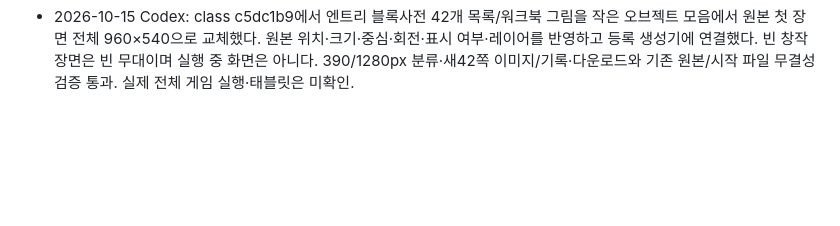
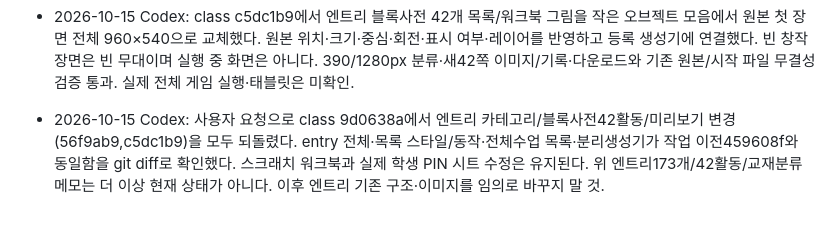
Before and after one commit to patrickdfg/codingharu-app, a Markdown page: AGENTS.md, the part around the change. Rendered like a GitHub page; blank space fills up the shorter version.

Commit message:
Document rollback to original Entry layout

```diff
--- a/AGENTS.md
+++ b/AGENTS.md
@@ -200,3 +200,5 @@ curl -s https://patrickdfg.github.io/codingharu-app/version.json
   서버·화면 코드는 변경하지 않았고 별도 Apps Script 배포 없이 시트 수정이 즉시 적용된다. 실제 학생 로그인은 미확인. 기존 실패 횟수가 제한에 도달했다면 서버의 10분 잠금이 만료된 뒤 시도해야 한다. PIN 열을 숫자 형식으로 되돌리지 말 것; 새 시트를 만들 때도 텍스트 형식으로 지정한다.
 
 - 2026-10-15 Codex: class c5dc1b9에서 엔트리 블록사전 42개 목록/워크북 그림을 작은 오브젝트 모음에서 원본 첫 장면 전체 960×540으로 교체했다. 원본 위치·크기·중심·회전·표시 여부·레이어를 반영하고 등록 생성기에 연결했다. 빈 창작 장면은 빈 무대이며 실행 중 화면은 아니다. 390/1280px 분류·새42쪽 이미지/기록·다운로드와 기존 원본/시작 파일 무결성 검증 통과. 실제 전체 게임 실행·태블릿은 미확인.
+
+- 2026-10-15 Codex: 사용자 요청으로 class 9d0638a에서 엔트리 카테고리/블록사전42활동/미리보기 변경(56f9ab9,c5dc1b9)을 모두 되돌렸다. entry 전체·목록 스타일/동작·전체수업 목록·분리생성기가 작업 이전459608f와 동일함을 git diff로 확인했다. 스크래치 워크북과 실제 학생 PIN 시트 수정은 유지된다. 위 엔트리173개/42활동/교재분류 메모는 더 이상 현재 상태가 아니다. 이후 엔트리 기존 구조·이미지를 임의로 바꾸지 말 것.
```
